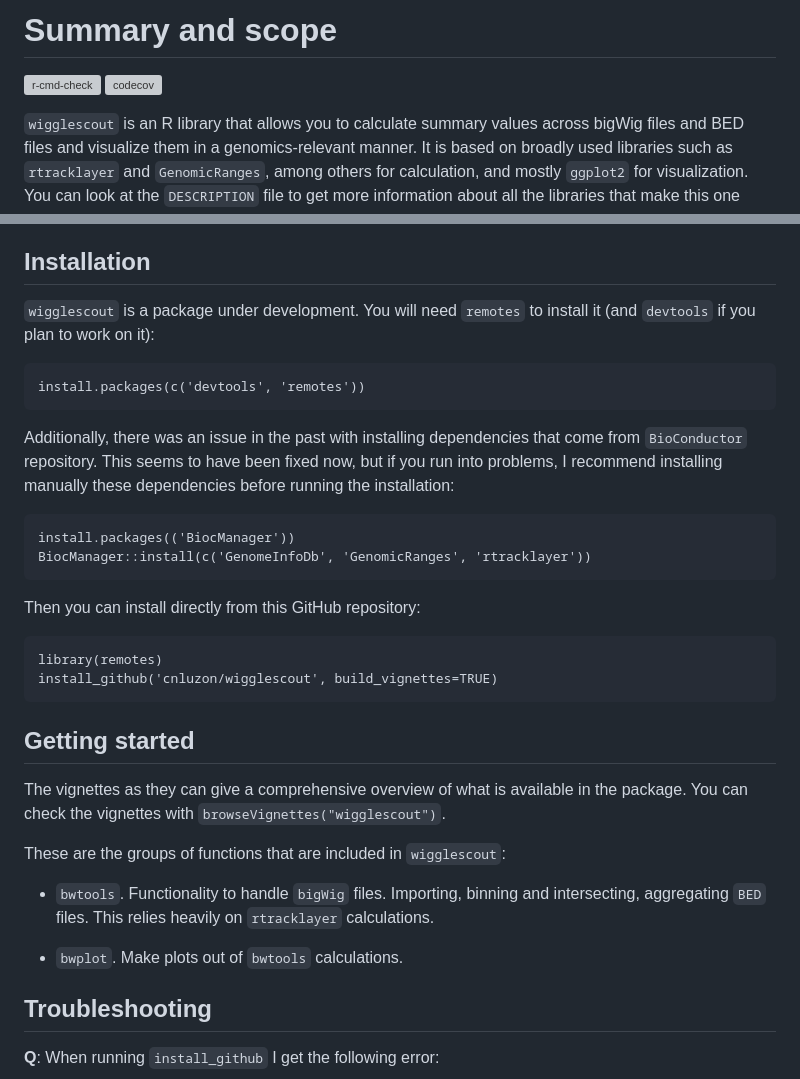
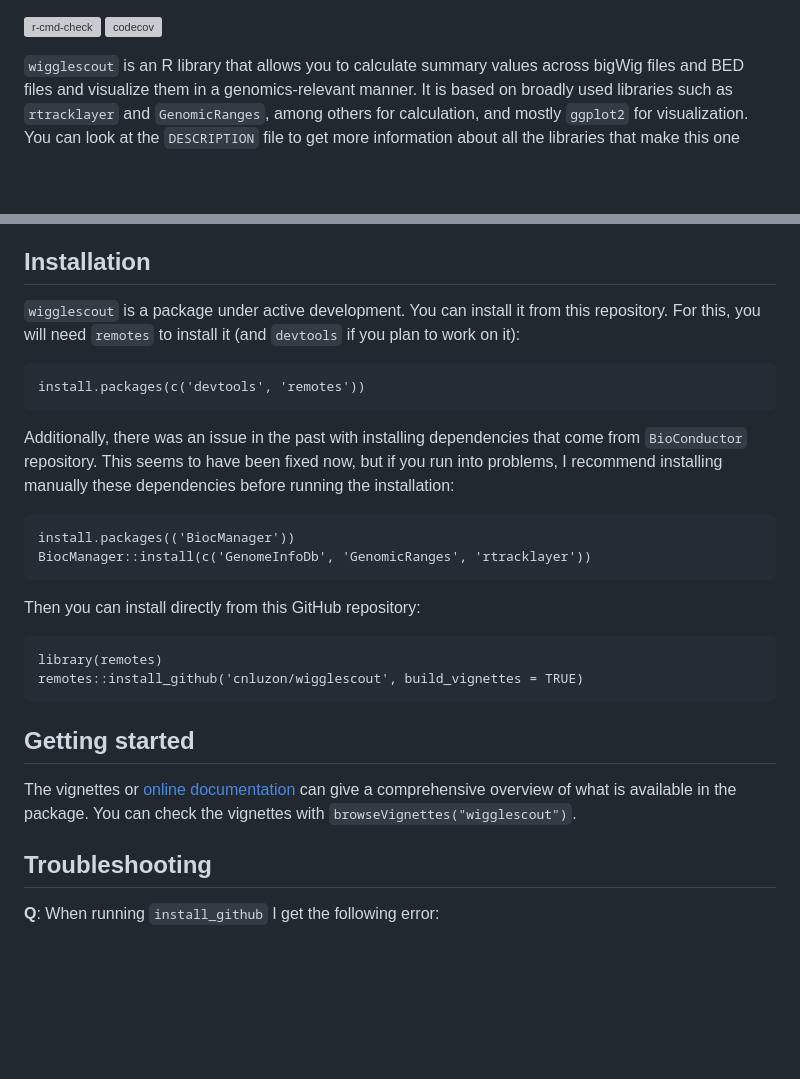
Before and after one commit to cnluzon/wigglescout, a Markdown page: README.md, 2 parts joined by grey strips. Rendered like a GitHub page; blank space fills up the shorter version; grey boxes are pictures that could not be loaded.

```diff
--- a/README.md
+++ b/README.md
@@ -1,4 +1,3 @@
-# Summary and scope
 
 ![r-cmd-check](https://github.com/cnluzon/wigglescout/workflows/r-cmd-check/badge.svg) [![codecov](https://codecov.io/gh/cnluzon/wigglescout/branch/main/graph/badge.svg?token=DJJWPM3OZL)](https://codecov.io/gh/cnluzon/wigglescout)
 
@@ -39,8 +38,9 @@ internal use of `bw_` functions, start with `plot_`.
 
 ## Installation
 
-`wigglescout` is a package under development. You will need `remotes` to
-install it (and `devtools` if you plan to work on it):
+`wigglescout` is a package under active development. You can install it from this
+repository. For this, you will need `remotes` to install it (and `devtools` if
+you plan to work on it):
 
     install.packages(c('devtools', 'remotes'))
 
@@ -55,21 +55,13 @@ before running the installation:
 Then you can install directly from this GitHub repository:
 
     library(remotes)
-    install_github('cnluzon/wigglescout', build_vignettes=TRUE)
+    remotes::install_github('cnluzon/wigglescout', build_vignettes = TRUE)
 
 ## Getting started
 
-The vignettes as they can give a comprehensive overview of what is
-available in the package. You can check the vignettes with
-`browseVignettes("wigglescout")`.
-
-These are the groups of functions that are included in `wigglescout`:
-
-- `bwtools`. Functionality to handle `bigWig` files. Importing, binning
-    and intersecting, aggregating `BED` files. This relies heavily on
-    `rtracklayer` calculations.
-
-- `bwplot`. Make plots out of `bwtools` calculations.
+The vignettes or [online documentation](https://cnluzon.github.io/wigglescout/)
+can give a comprehensive overview of what is available in the package.
+You can check the vignettes with `browseVignettes("wigglescout")`.
 
 ## Troubleshooting
 
```
